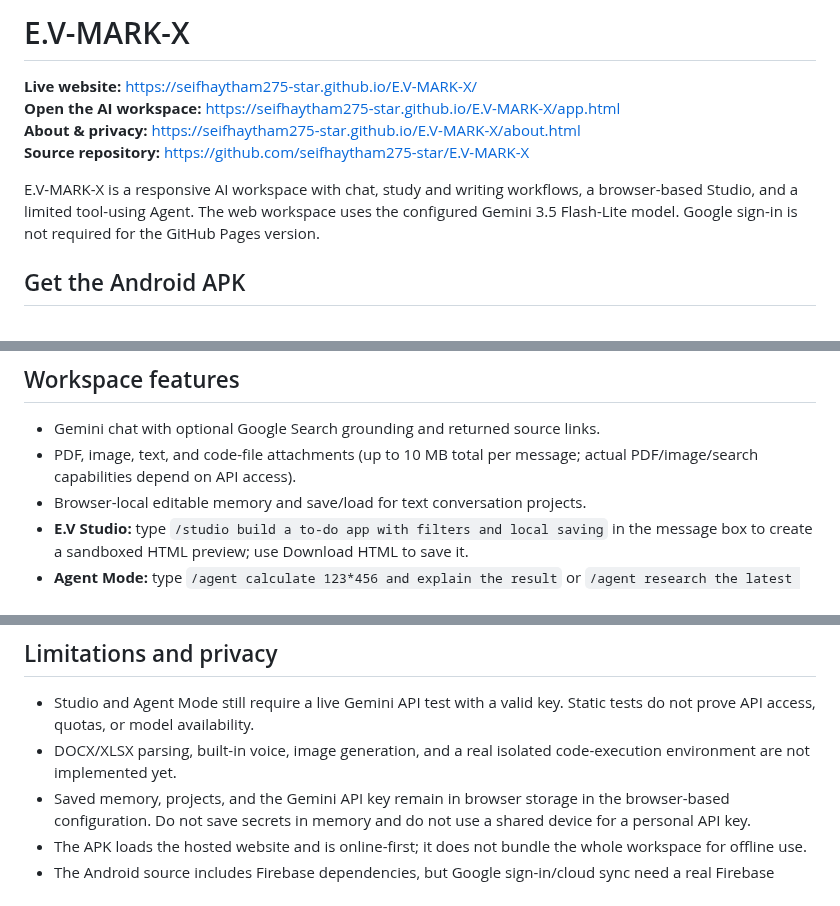
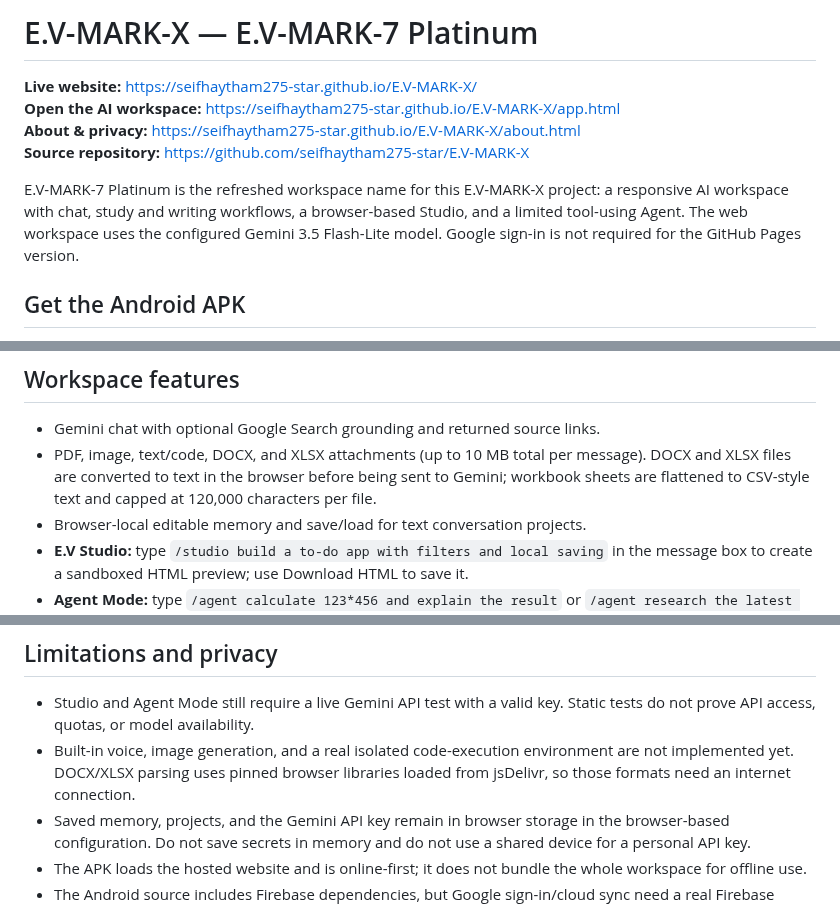
Before and after one commit to seifhaytham275-star/E.V-MARK-X, a Markdown page: README.md, 3 parts joined by grey strips. Rendered like a GitHub page.

Commit message:
Document E.V-MARK-7 Platinum and DOCX/XLSX support

```diff
--- a/README.md
+++ b/README.md
@@ -1,11 +1,11 @@
-# E.V-MARK-X
+# E.V-MARK-X — E.V-MARK-7 Platinum
 
 **Live website:** https://seifhaytham275-star.github.io/E.V-MARK-X/
 **Open the AI workspace:** https://seifhaytham275-star.github.io/E.V-MARK-X/app.html
 **About & privacy:** https://seifhaytham275-star.github.io/E.V-MARK-X/about.html
 **Source repository:** https://github.com/seifhaytham275-star/E.V-MARK-X
 
-E.V-MARK-X is a responsive AI workspace with chat, study and writing workflows, a browser-based Studio, and a limited tool-using Agent. The web workspace uses the configured Gemini 3.5 Flash-Lite model. Google sign-in is not required for the GitHub Pages version.
+E.V-MARK-7 Platinum is the refreshed workspace name for this E.V-MARK-X project: a responsive AI workspace with chat, study and writing workflows, a browser-based Studio, and a limited tool-using Agent. The web workspace uses the configured Gemini 3.5 Flash-Lite model. Google sign-in is not required for the GitHub Pages version.
 
 ## Get the Android APK
 
@@ -38,7 +38,7 @@ GitHub Pages serves static files only. The browser-based setup does not need Goo
 ## Workspace features
 
 - Gemini chat with optional Google Search grounding and returned source links.
-- PDF, image, text, and code-file attachments (up to 10 MB total per message; actual PDF/image/search capabilities depend on API access).
+- PDF, image, text/code, DOCX, and XLSX attachments (up to 10 MB total per message). DOCX and XLSX files are converted to text in the browser before being sent to Gemini; workbook sheets are flattened to CSV-style text and capped at 120,000 characters per file.
 - Browser-local editable memory and save/load for text conversation projects.
 - **E.V Studio:** type `/studio build a to-do app with filters and local saving` in the message box to create a sandboxed HTML preview; use Download HTML to save it.
 - **Agent Mode:** type `/agent calculate 123*456 and explain the result` or `/agent research the latest changes in a topic and summarize the sources`. The Agent has an allowlisted tool set and a limit of four tool calls per task.
@@ -49,7 +49,7 @@ GitHub Pages serves static files only. The browser-based setup does not need Goo
 ## Limitations and privacy
 
 - Studio and Agent Mode still require a live Gemini API test with a valid key. Static tests do not prove API access, quotas, or model availability.
-- DOCX/XLSX parsing, built-in voice, image generation, and a real isolated code-execution environment are not implemented yet.
+- Built-in voice, image generation, and a real isolated code-execution environment are not implemented yet. DOCX/XLSX parsing uses pinned browser libraries loaded from jsDelivr, so those formats need an internet connection.
 - Saved memory, projects, and the Gemini API key remain in browser storage in the browser-based configuration. Do not save secrets in memory and do not use a shared device for a personal API key.
 - The APK loads the hosted website and is online-first; it does not bundle the whole workspace for offline use.
 - The Android source includes Firebase dependencies, but Google sign-in/cloud sync need a real Firebase project configuration. See [SETUP.md](SETUP.md).
```
Also changed, not shown: other parts of README.md (+1 -1 lines).
